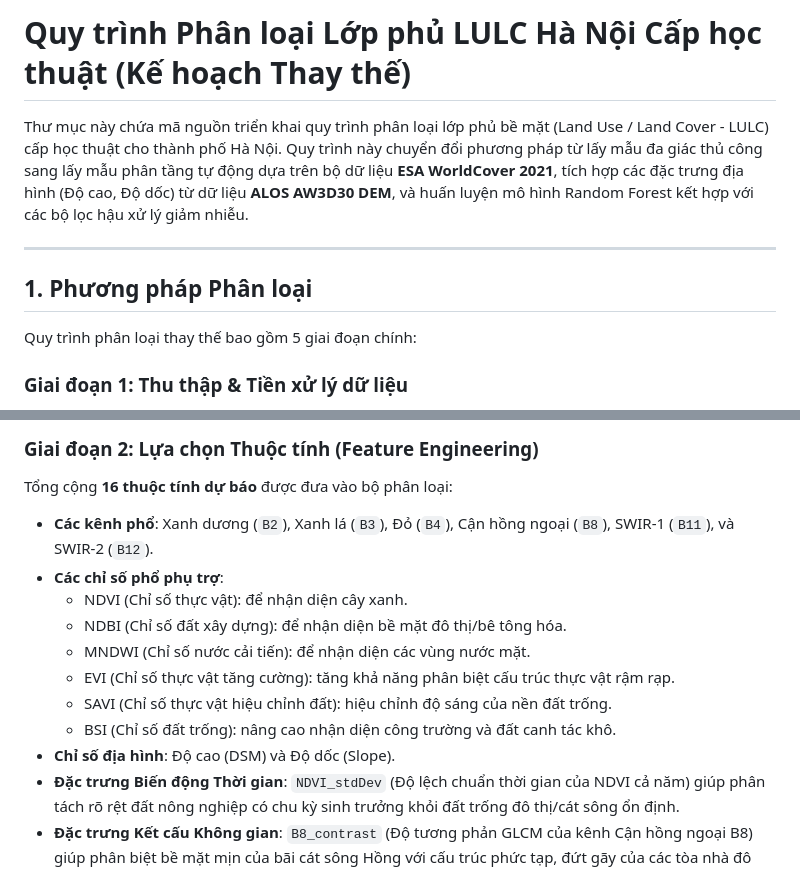
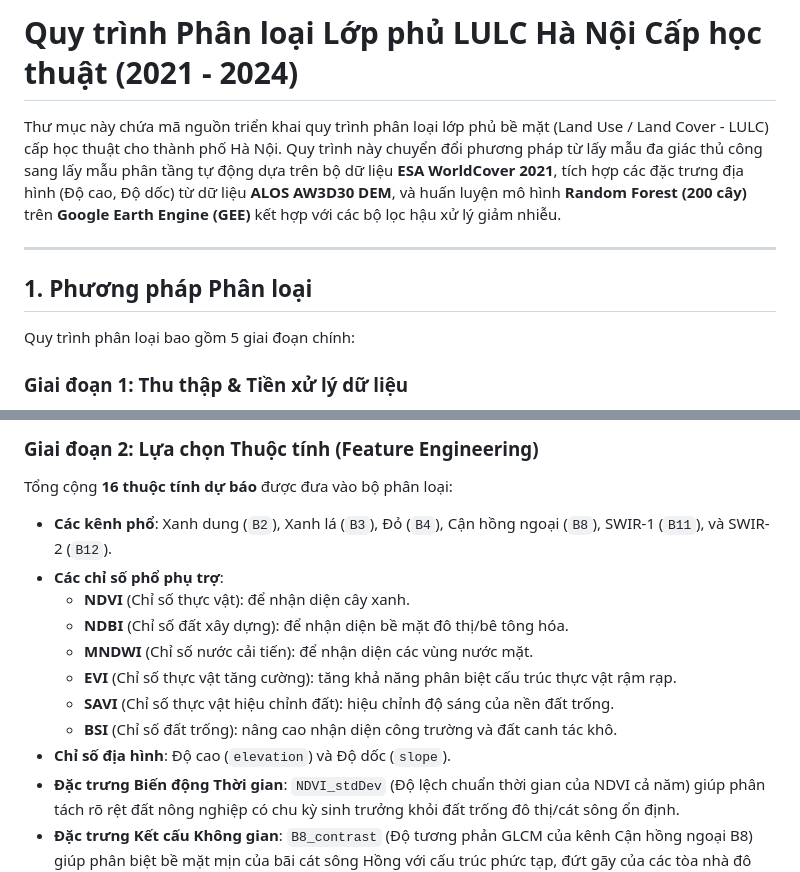
Before and after one commit to TungDucVu/VNSC-Intern, a Markdown page: LULC_Hanoi_2021_2024/README.md, 2 parts joined by grey strips. Rendered like a GitHub page.

Commit message:
docs: standardize and update LULC Hanoi README documentation

```diff
--- a/LULC_Hanoi_2021_2024/README.md
+++ b/LULC_Hanoi_2021_2024/README.md
@@ -1,12 +1,12 @@
-# Quy trình Phân loại Lớp phủ LULC Hà Nội Cấp học thuật (Kế hoạch Thay thế)
+# Quy trình Phân loại Lớp phủ LULC Hà Nội Cấp học thuật (2021 - 2024)
 
-Thư mục này chứa mã nguồn triển khai quy trình phân loại lớp phủ bề mặt (Land Use / Land Cover - LULC) cấp học thuật cho thành phố Hà Nội. Quy trình này chuyển đổi phương pháp từ lấy mẫu đa giác thủ công sang lấy mẫu phân tầng tự động dựa trên bộ dữ liệu **ESA WorldCover 2021**, tích hợp các đặc trưng địa hình (Độ cao, Độ dốc) từ dữ liệu **ALOS AW3D30 DEM**, và huấn luyện mô hình Random Forest kết hợp với các bộ lọc hậu xử lý giảm nhiễu.
+Thư mục này chứa mã nguồn triển khai quy trình phân loại lớp phủ bề mặt (Land Use / Land Cover - LULC) cấp học thuật cho thành phố Hà Nội. Quy trình này chuyển đổi phương pháp từ lấy mẫu đa giác thủ công sang lấy mẫu phân tầng tự động dựa trên bộ dữ liệu **ESA WorldCover 2021**, tích hợp các đặc trưng địa hình (Độ cao, Độ dốc) từ dữ liệu **ALOS AW3D30 DEM**, và huấn luyện mô hình **Random Forest (200 cây)** trên **Google Earth Engine (GEE)** kết hợp với các bộ lọc hậu xử lý giảm nhiễu.
 
 ---
 
 ## 1. Phương pháp Phân loại
 
-Quy trình phân loại thay thế bao gồm 5 giai đoạn chính:
+Quy trình phân loại bao gồm 5 giai đoạn chính:
 
 ### Giai đoạn 1: Thu thập & Tiền xử lý dữ liệu
 * **Ảnh vệ tinh**: Ảnh độ phản xạ bề mặt Sentinel-2 (Level-2A) được tổng hợp (composite) cho mùa khô (từ 01/01 đến 15/02) của năm 2021 (năm cơ sở để lấy mẫu) và năm 2024 (năm mục tiêu phân loại).
@@ -16,15 +16,15 @@ Quy trình phân loại thay thế bao gồm 5 giai đoạn chính:
 
 ### Giai đoạn 2: Lựa chọn Thuộc tính (Feature Engineering)
 Tổng cộng **16 thuộc tính dự báo** được đưa vào bộ phân loại:
-* **Các kênh phổ**: Xanh dương (`B2`), Xanh lá (`B3`), Đỏ (`B4`), Cận hồng ngoại (`B8`), SWIR-1 (`B11`), và SWIR-2 (`B12`).
+* **Các kênh phổ**: Xanh dung (`B2`), Xanh lá (`B3`), Đỏ (`B4`), Cận hồng ngoại (`B8`), SWIR-1 (`B11`), và SWIR-2 (`B12`).
 * **Các chỉ số phổ phụ trợ**:
-  * NDVI (Chỉ số thực vật): để nhận diện cây xanh.
-  * NDBI (Chỉ số đất xây dựng): để nhận diện bề mặt đô thị/bê tông hóa.
-  * MNDWI (Chỉ số nước cải tiến): để nhận diện các vùng nước mặt.
-  * EVI (Chỉ số thực vật tăng cường): tăng khả năng phân biệt cấu trúc thực vật rậm rạp.
-  * SAVI (Chỉ số thực vật hiệu chỉnh đất): hiệu chỉnh độ sáng của nền đất trống.
-  * BSI (Chỉ số đất trống): nâng cao nhận diện công trường và đất canh tác khô.
-* **Chỉ số địa hình**: Độ cao (DSM) và Độ dốc (Slope).
+  * **NDVI** (Chỉ số thực vật): để nhận diện cây xanh.
+  * **NDBI** (Chỉ số đất xây dựng): để nhận diện bề mặt đô thị/bê tông hóa.
+  * **MNDWI** (Chỉ số nước cải tiến): để nhận diện các vùng nước mặt.
+  * **EVI** (Chỉ số thực vật tăng cường): tăng khả năng phân biệt cấu trúc thực vật rậm rạp.
+  * **SAVI** (Chỉ số thực vật hiệu chỉnh đất): hiệu chỉnh độ sáng của nền đất trống.
+  * **BSI** (Chỉ số đất trống): nâng cao nhận diện công trường và đất canh tác khô.
+* **Chỉ số địa hình**: Độ cao (`elevation`) và Độ dốc (`slope`).
 * **Đặc trưng Biến động Thời gian**: `NDVI_stdDev` (Độ lệch chuẩn thời gian của NDVI cả năm) giúp phân tách rõ rệt đất nông nghiệp có chu kỳ sinh trưởng khỏi đất trống đô thị/cát sông ổn định.
 * **Đặc trưng Kết cấu Không gian**: `B8_contrast` (Độ tương phản GLCM của kênh Cận hồng ngoại B8) giúp phân biệt bề mặt mịn của bãi cát sông Hồng với cấu trúc phức tạp, đứt gãy của các tòa nhà đô thị.
 
```
